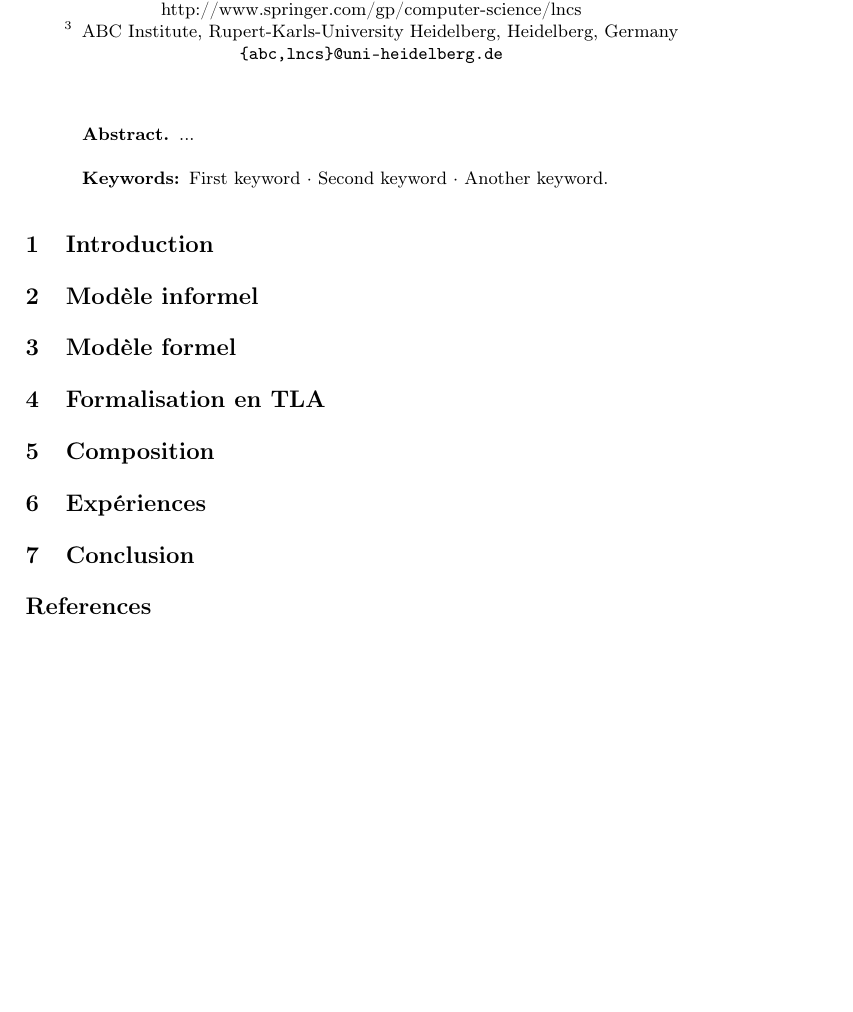
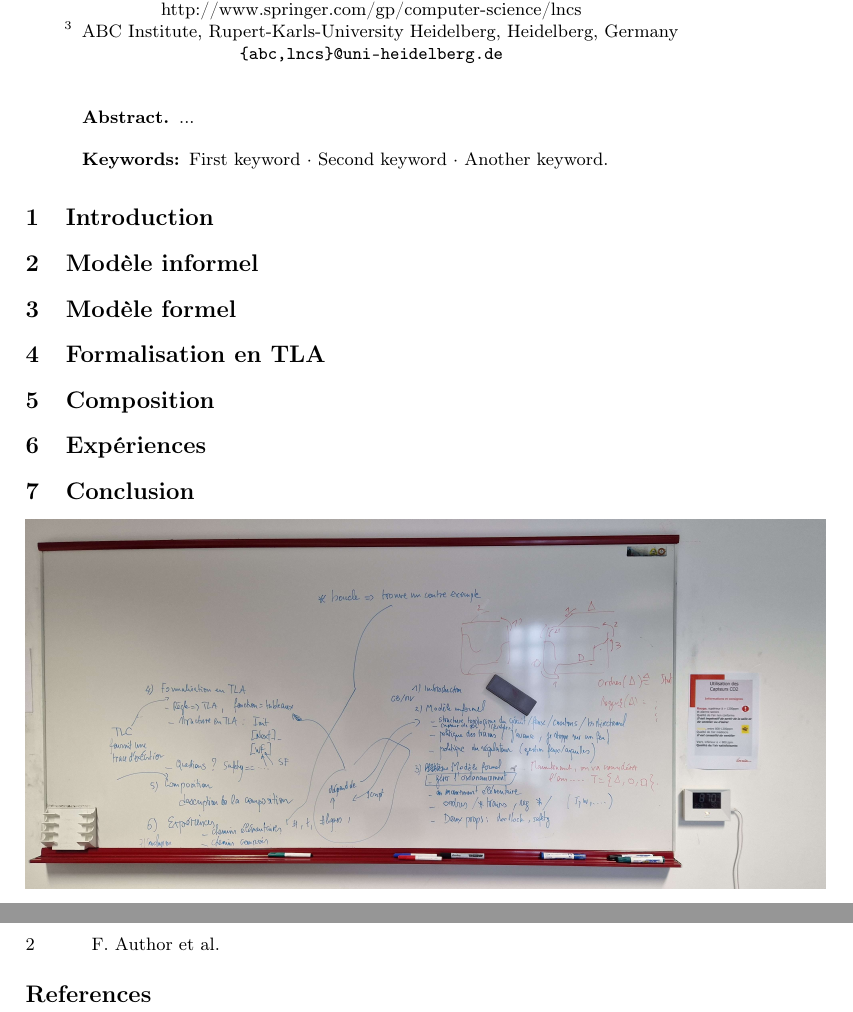
Before and after one commit to LucasVillaume/stage-train, a LaTeX paper (paper/main.tex): part of the page before the commit and two parts of pages 1 and 2 of 2 after it, the two joined at a grey line, cut so that both start at the same text, the shorter picture padded with empty space. Compiled offline with pdfLaTeX.

Commit message:
ajout du sommaire

```diff
--- a/paper/main.tex
+++ b/paper/main.tex
@@ -64,6 +67,8 @@ ABC Institute, Rupert-Karls-University Heidelberg, Heidelberg, Germany\\
 \section{Conclusion}
 \label{sec:conclusion}
 
+%temporaire, histoire d'avoir le sommaire en tête
+\includegraphics[scale=0.1]{img/sommaire_tableau.jpg}
 
 
 \bibliographystyle{splncs04}
```
Also changed, not shown: paper/img/sommaire_tableau.jpg (added), paper/main.tex (3 more changed lines).
